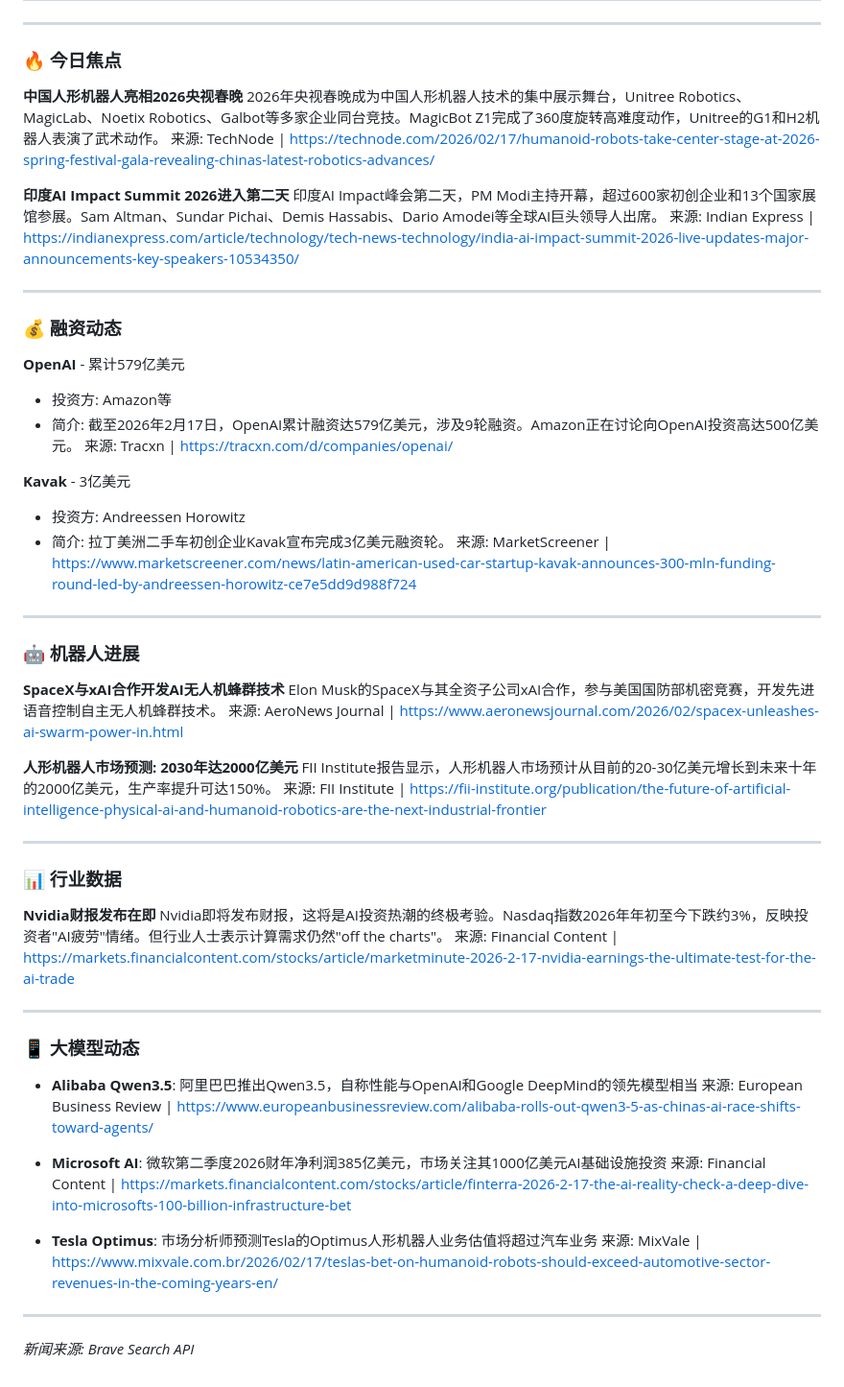
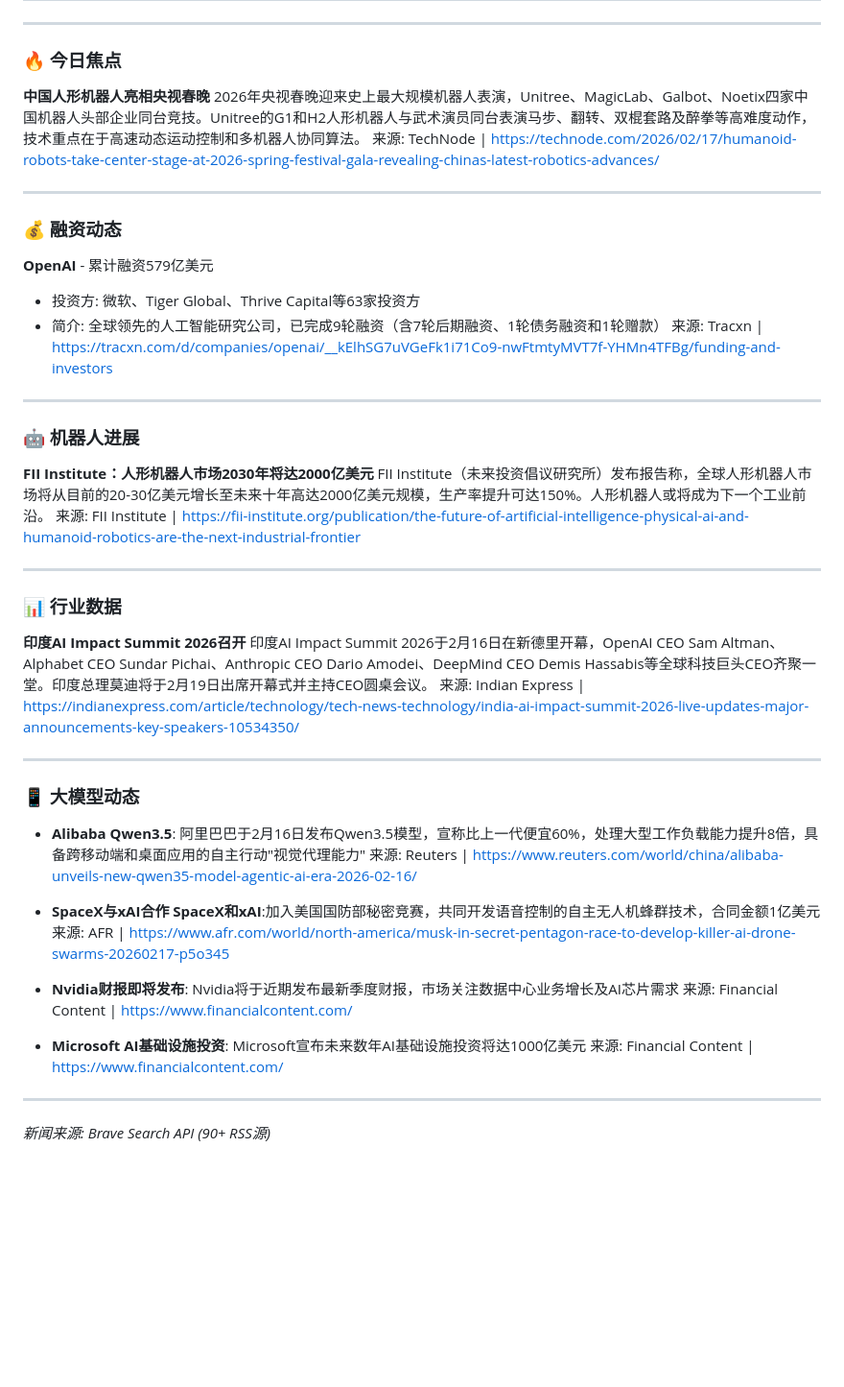
Before and after one commit to howardrock88/inspiration-tracker, a Markdown page: daily-report-2026-02-18.md, the part around the change. Shown at 96% size. Drawn GitHub-style; blank space fills up the shorter version.

Commit message:
更新2月18日早报

```diff
--- a/daily-report-2026-02-18.md
+++ b/daily-report-2026-02-18.md
@@ -4,61 +4,51 @@
 
 ### 🔥 今日焦点
 
-**中国人形机器人亮相2026央视春晚**
-2026年央视春晚成为中国人形机器人技术的集中展示舞台，Unitree Robotics、MagicLab、Noetix Robotics、Galbot等多家企业同台竞技。MagicBot Z1完成了360度旋转高难度动作，Unitree的G1和H2机器人表演了武术动作。
+**中国人形机器人亮相央视春晚**
+2026年央视春晚迎来史上最大规模机器人表演，Unitree、MagicLab、Galbot、Noetix四家中国机器人头部企业同台竞技。Unitree的G1和H2人形机器人与武术演员同台表演马步、翻转、双棍套路及醉拳等高难度动作，技术重点在于高速动态运动控制和多机器人协同算法。
 来源: TechNode | https://technode.com/2026/02/17/humanoid-robots-take-center-stage-at-2026-spring-festival-gala-revealing-chinas-latest-robotics-advances/
-
-**印度AI Impact Summit 2026进入第二天**
-印度AI Impact峰会第二天，PM Modi主持开幕，超过600家初创企业和13个国家展馆参展。Sam Altman、Sundar Pichai、Demis Hassabis、Dario Amodei等全球AI巨头领导人出席。
-来源: Indian Express | https://indianexpress.com/article/technology/tech-news-technology/india-ai-impact-summit-2026-live-updates-major-announcements-key-speakers-10534350/
 
 ---
 
 ### 💰 融资动态
 
-**OpenAI** - 累计579亿美元
-- 投资方: Amazon等
-- 简介: 截至2026年2月17日，OpenAI累计融资达579亿美元，涉及9轮融资。Amazon正在讨论向OpenAI投资高达500亿美元。
-来源: Tracxn | https://tracxn.com/d/companies/openai/
-
-**Kavak** - 3亿美元
-- 投资方: Andreessen Horowitz
-- 简介: 拉丁美洲二手车初创企业Kavak宣布完成3亿美元融资轮。
-来源: MarketScreener | https://www.marketscreener.com/news/latin-american-used-car-startup-kavak-announces-300-mln-funding-round-led-by-andreessen-horowitz-ce7e5dd9d988f724
+**OpenAI** - 累计融资579亿美元
+- 投资方: 微软、Tiger Global、Thrive Capital等63家投资方
+- 简介: 全球领先的人工智能研究公司，已完成9轮融资（含7轮后期融资、1轮债务融资和1轮赠款）
+来源: Tracxn | https://tracxn.com/d/companies/openai/__kElhSG7uVGeFk1i71Co9-nwFtmtyMVT7f-YHMn4TFBg/funding-and-investors
 
 ---
 
 ### 🤖 机器人进展
 
-**SpaceX与xAI合作开发AI无人机蜂群技术**
-Elon Musk的SpaceX与其全资子公司xAI合作，参与美国国防部机密竞赛，开发先进语音控制自主无人机蜂群技术。
-来源: AeroNews Journal | https://www.aeronewsjournal.com/2026/02/spacex-unleashes-ai-swarm-power-in.html
-
-**人形机器人市场预测: 2030年达2000亿美元**
-FII Institute报告显示，人形机器人市场预计从目前的20-30亿美元增长到未来十年的2000亿美元，生产率提升可达150%。
+**FII Institute：人形机器人市场2030年将达2000亿美元**
+FII Institute（未来投资倡议研究所）发布报告称，全球人形机器人市场将从目前的20-30亿美元增长至未来十年高达2000亿美元规模，生产率提升可达150%。人形机器人或将成为下一个工业前沿。
 来源: FII Institute | https://fii-institute.org/publication/the-future-of-artificial-intelligence-physical-ai-and-humanoid-robotics-are-the-next-industrial-frontier
 
 ---
 
 ### 📊 行业数据
 
-**Nvidia财报发布在即**
-Nvidia即将发布财报，这将是AI投资热潮的终极考验。Nasdaq指数2026年年初至今下跌约3%，反映投资者"AI疲劳"情绪。但行业人士表示计算需求仍然"off the charts"。
-来源: Financial Content | https://markets.financialcontent.com/stocks/article/marketminute-2026-2-17-nvidia-earnings-the-ultimate-test-for-the-ai-trade
+**印度AI Impact Summit 2026召开**
+印度AI Impact Summit 2026于2月16日在新德里开幕，OpenAI CEO Sam Altman、Alphabet CEO Sundar Pichai、Anthropic CEO Dario Amodei、DeepMind CEO Demis Hassabis等全球科技巨头CEO齐聚一堂。印度总理莫迪将于2月19日出席开幕式并主持CEO圆桌会议。
+来源: Indian Express | https://indianexpress.com/article/technology/tech-news-technology/india-ai-impact-summit-2026-live-updates-major-announcements-key-speakers-10534350/
 
 ---
 
 ### 📱 大模型动态
 
-- **Alibaba Qwen3.5**: 阿里巴巴推出Qwen3.5，自称性能与OpenAI和Google DeepMind的领先模型相当
-  来源: European Business Review | https://www.europeanbusinessreview.com/alibaba-rolls-out-qwen3-5-as-chinas-ai-race-shifts-toward-agents/
+- **Alibaba Qwen3.5**: 阿里巴巴于2月16日发布Qwen3.5模型，宣称比上一代便宜60%，处理大型工作负载能力提升8倍，具备跨移动端和桌面应用的自主行动"视觉代理能力"
+  来源: Reuters | https://www.reuters.com/world/china/alibaba-unveils-new-qwen35-model-agentic-ai-era-2026-02-16/
 
-- **Microsoft AI**: 微软第二季度2026财年净利润385亿美元，市场关注其1000亿美元AI基础设施投资
-  来源: Financial Content | https://markets.financialcontent.com/stocks/article/finterra-2026-2-17-the-ai-reality-check-a-deep-dive-into-microsofts-100-billion-infrastructure-bet
+- **SpaceX与xAI合作 SpaceX和xAI**:加入美国国防部秘密竞赛，共同开发语音控制的自主无人机蜂群技术，合同金额1亿美元
+  来源: AFR | https://www.afr.com/world/north-america/musk-in-secret-pentagon-race-to-develop-killer-ai-drone-swarms-20260217-p5o345
 
-- **Tesla Optimus**: 市场分析师预测Tesla的Optimus人形机器人业务估值将超过汽车业务
-  来源: MixVale | https://www.mixvale.com.br/2026/02/17/teslas-bet-on-humanoid-robots-should-exceed-automotive-sector-revenues-in-the-coming-years-en/
+- **Nvidia财报即将发布**: Nvidia将于近期发布最新季度财报，市场关注数据中心业务增长及AI芯片需求
+  来源: Financial Content | https://www.financialcontent.com/
+
+- **Microsoft AI基础设施投资**: Microsoft宣布未来数年AI基础设施投资将达1000亿美元
+  来源: Financial Content | https://www.financialcontent.com/
 
 ---
 
-*新闻来源: Brave Search API*
+*新闻来源: Brave Search API (90+ RSS源)*
```
